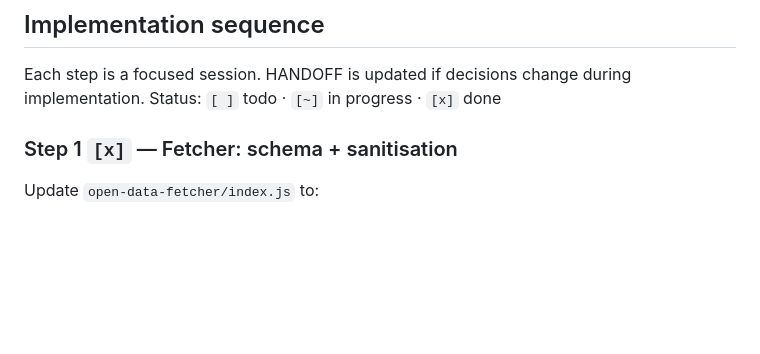
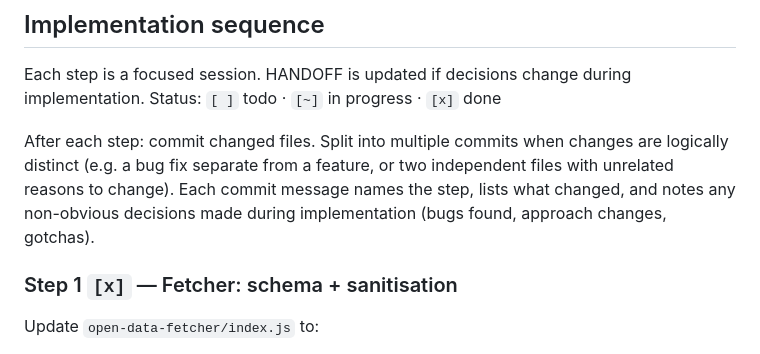
Before and after one commit to reinierf/trees, a Markdown page: HANDOFF.md, the part around the change. Drawn GitHub-style; blank space fills up the shorter version.

```diff
--- a/HANDOFF.md
+++ b/HANDOFF.md
@@ -611,6 +611,12 @@ endpoint, prevents overloading DB and renderer.
 Each step is a focused session. HANDOFF is updated if decisions change during
 implementation. Status: `[ ]` todo · `[~]` in progress · `[x]` done
 
+After each step: commit changed files. Split into multiple commits when
+changes are logically distinct (e.g. a bug fix separate from a feature, or
+two independent files with unrelated reasons to change). Each commit message
+names the step, lists what changed, and notes any non-obvious decisions made
+during implementation (bugs found, approach changes, gotchas).
+
 ### Step 1 `[x]` — Fetcher: schema + sanitisation
 Update `open-data-fetcher/index.js` to:
 - Add `species_binomial` and `species_cultivar` columns to the SQLite schema
```
